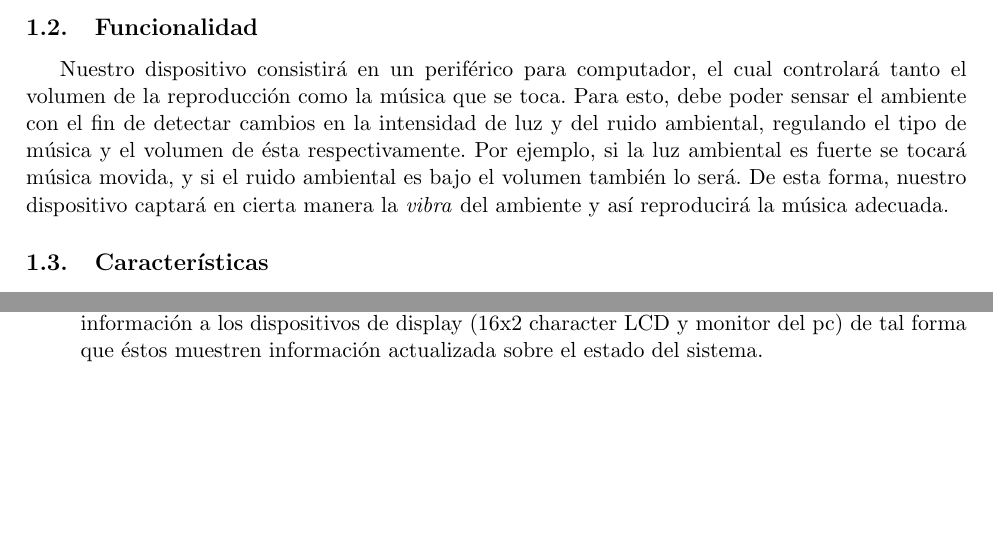
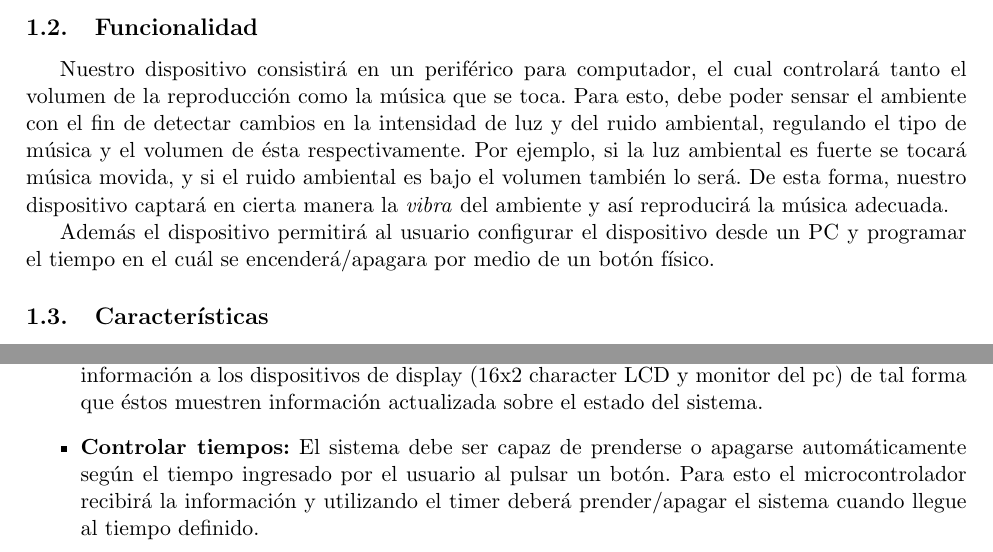
Before and after one commit to taarriag/g11music, a LaTeX document (Documentos/Entrega 1.tex): two parts of pages 3 and 6 of 6, joined at a grey line, cut so that both start at the same text, the shorter picture padded with empty space. Compiled offline with pdfLaTeX; the source files are stored in an older character set and shown here as Unicode.

Commit message:
-Actualizado documento entrega 1 -Se agregan datasheets

```diff
--- a/Documentos/Entrega 1.tex
+++ b/Documentos/Entrega 1.tex
@@ -50,8 +50,7 @@ El dispositivo a realizar consiste en un controlador de reproducción de música
 Nuestro dispositivo consistirá en un periférico para computador, el cual controlará tanto el volumen de la reproducción como la música que se toca. Para esto, debe poder sensar el ambiente con el fin de detectar cambios en la intensidad de luz y del ruido ambiental, regulando el tipo de música y el volumen de ésta respectivamente.
 Por ejemplo, si la luz ambiental es fuerte se tocará música movida, y si el ruido ambiental es bajo el volumen también lo será. De esta forma, nuestro dispositivo captará en cierta manera la \textit{vibra} del ambiente y así reproducirá la música adecuada.
 
-
-
+Además el dispositivo permitirá al usuario configurar el dispositivo desde un PC y programar el tiempo en el cuál se encenderá/apagara por medio de un botón físico.
 
 \subsection{Características}
 Para poder realizar las funcionalidades definidas en el apartado anterior, el periférico debe estar compuesto por los siguientes dispositivos. En primer lugar debe poseer un sensor que le permita detectar el ruido ambiente. De esta forma, cuando el ruido ambiente aumenta, el dispositivo determina un aumento del volumen de la música que está reproduciendo el computador. Junto con lo anterior, el dispositivo debe tener un sensor lumínico el cual permita medir la luminosidad del ambiente, determinando qué tipo de música reproducir. Luego, a través del análisis de los datos entregados por los dos sensores anteriores, el dispositivo controlará la reproducción de la música.\\
@@ -124,5 +123,6 @@ La siguiente Tabla resume los dispositivos que se utilizarán en la construcció
 		 \item \textbf{Configurar el sistema:} Transformar input a la interfaz gráfica o a los controles físicos en instrucciones que permitan, por ejemplo, cambiar los niveles de intensidad de luz o ruido para los cuales se reproduce cierto tipo de música.
 		 \item \textbf{Detectar cambios en el ambiente:} A partir de la señal enviada desde los sensores, el microcontrolador deberá ejecutar instrucciones que produzcan cambios a nivel de software en el computador principal. Por ejemplo, cambiar la canción cuando la intensidad de la luz aumente/disminuya o bien cambiar el volúmen según el ruido del ambiente.
 		 \item \textbf{Modificar el display de la información:} Cada vez que se detecte un cambio en las variables sensadas o en la canción que se está reproduciendo, el microcontrolador deberá enviar la información a los dispositivos de display (16x2 character LCD y monitor del pc) de tal forma que éstos muestren información actualizada sobre el estado del sistema.
+		 \item \textbf{Controlar tiempos:} El sistema debe ser capaz de prenderse o apagarse automáticamente según el tiempo ingresado por el usuario al pulsar un botón. Para esto el microcontrolador recibirá la información y utilizando el timer deberá prender/apagar el sistema cuando llegue al tiempo definido.
 	\end{itemize}
 \end{document}
```
Also changed, not shown: Material Complementario/GDM1602K.pdf (added), Material Complementario/Material Complementario Proyecto.pdf (added), Material Complementario/ZX-LDR.pdf (added), Material Complementario/ZX-sound_e.pdf (added), Material Complementario/enunciado proyecto.pdf (added), 1 other file.
